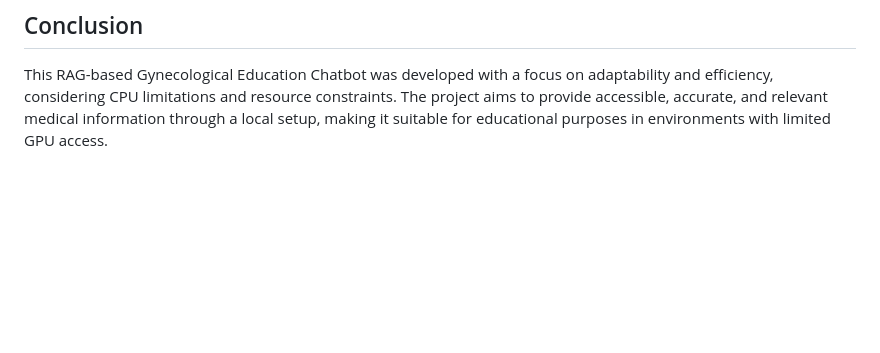
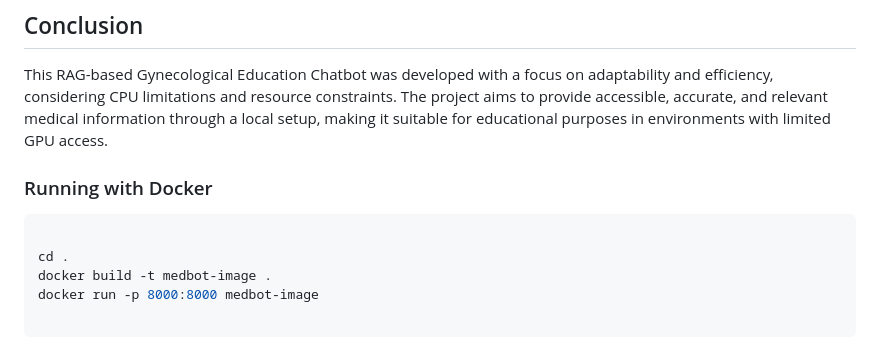
Before and after one commit to AGAMPANDEYY/medbot-langchain, a Markdown page: README.md, the part around the change. Drawn GitHub-style; blank space fills up the shorter version.

````diff
--- a/README.md
+++ b/README.md
@@ -132,3 +132,14 @@ This project is currently in its initial version, focusing on foundational setup
 ## Conclusion
 
 This RAG-based Gynecological Education Chatbot was developed with a focus on adaptability and efficiency, considering CPU limitations and resource constraints. The project aims to provide accessible, accurate, and relevant medical information through a local setup, making it suitable for educational purposes in environments with limited GPU access.
+
+### Running with Docker
+
+
+```bash
+
+cd .
+docker build -t medbot-image .
+docker run -p 8000:8000 medbot-image
+
+```
````
